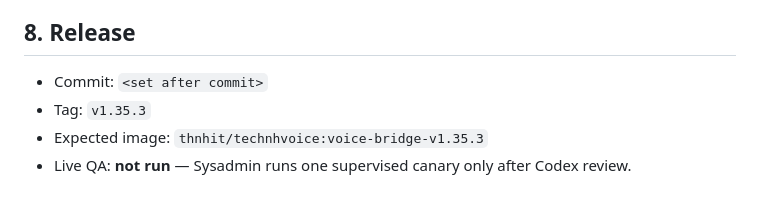
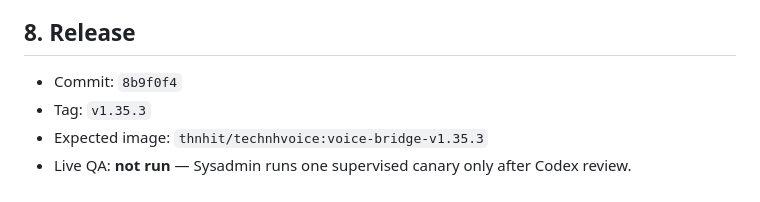
Before and after one commit to technolohit/technolohit-voice-assistant, a Markdown page: docs/Tasks/voice_assistant_v4_phase10au_golden_callback_contract_report.md, the part around the change. GitHub-like rendering.

Commit message:
Document Phase 10AU report commit SHA.
Co-authored-by: Cursor <cursoragent@cursor.com>

```diff
--- a/docs/Tasks/voice_assistant_v4_phase10au_golden_callback_contract_report.md
+++ b/docs/Tasks/voice_assistant_v4_phase10au_golden_callback_contract_report.md
@@ -133,7 +133,7 @@ Variants covered:
 
 ## 8. Release
 
-- Commit: `<set after commit>`
+- Commit: `8b9f0f4`
 - Tag: `v1.35.3`
 - Expected image: `thnhit/technhvoice:voice-bridge-v1.35.3`
 - Live QA: **not run** — Sysadmin runs one supervised canary only after Codex review.
```
